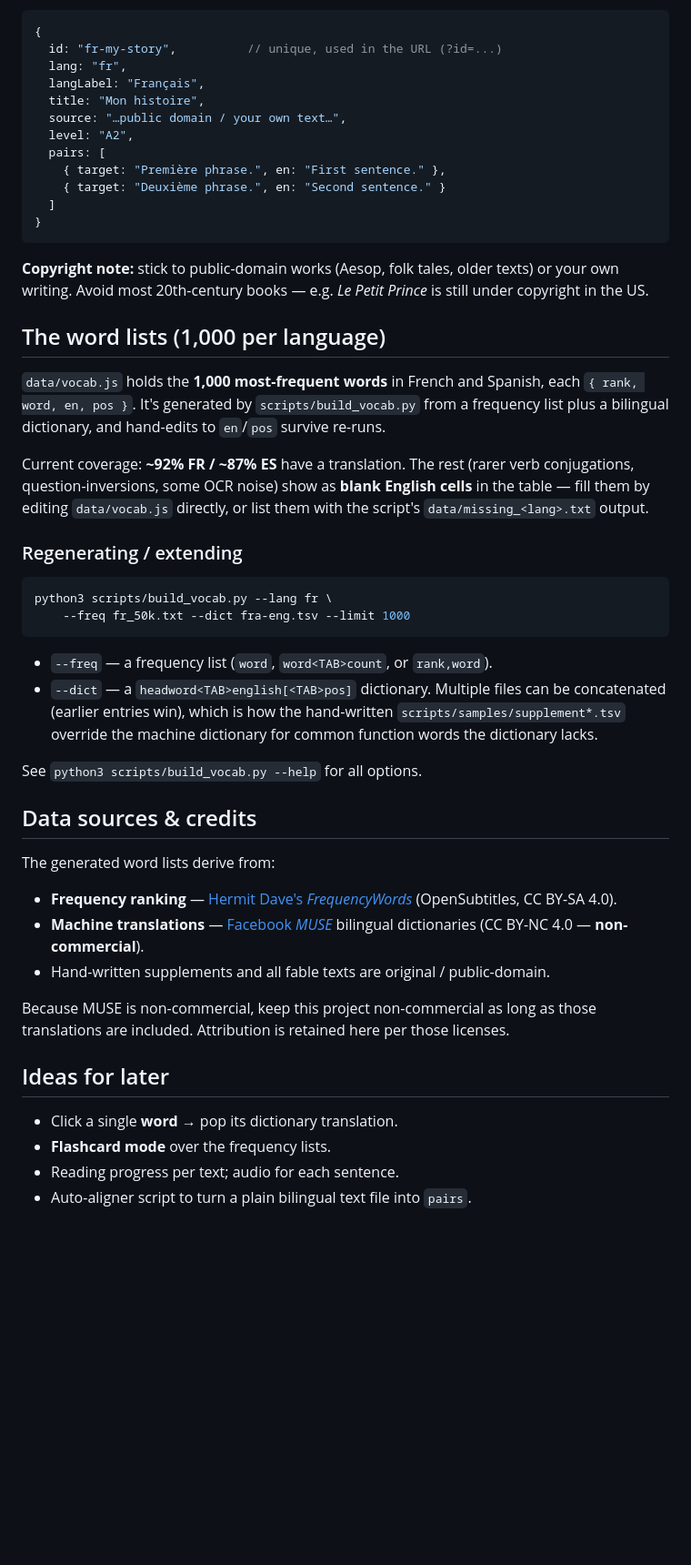
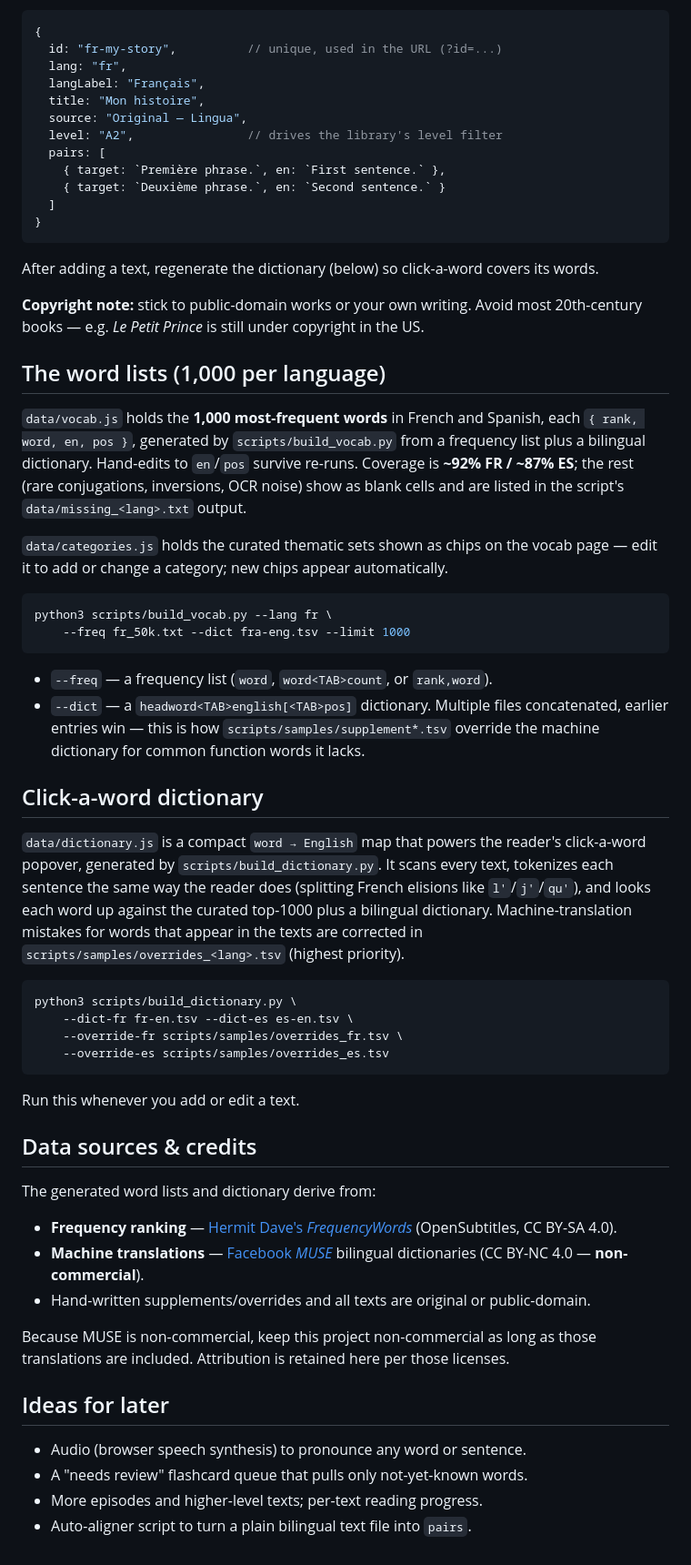
Before and after one commit to pradnyaw25/lingua, a Markdown page: README.md, the part around one of its changes. Shown at 91% size. Drawn GitHub-style; blank space fills up the shorter version.

````diff
--- a/README.md
+++ b/README.md
@@ -54,31 +86,30 @@ Edit `data/texts.js` and append an object. The only rule that matters:
   lang: "fr",
   langLabel: "Français",
   title: "Mon histoire",
-  source: "…public domain / your own text…",
-  level: "A2",
+  source: "Original — Lingua",
+  level: "A2",                // drives the library's level filter
   pairs: [
-    { target: "Première phrase.", en: "First sentence." },
-    { target: "Deuxième phrase.", en: "Second sentence." }
+    { target: `Première phrase.`, en: `First sentence.` },
+    { target: `Deuxième phrase.`, en: `Second sentence.` }
   ]
 }
 ```
 
-**Copyright note:** stick to public-domain works (Aesop, folk tales, older texts) or
-your own writing. Avoid most 20th-century books — e.g. *Le Petit Prince* is still under
-copyright in the US.
+After adding a text, regenerate the dictionary (below) so click-a-word covers its words.
+
+**Copyright note:** stick to public-domain works or your own writing. Avoid most
+20th-century books — e.g. *Le Petit Prince* is still under copyright in the US.
 
 ## The word lists (1,000 per language)
 
 `data/vocab.js` holds the **1,000 most-frequent words** in French and Spanish, each
-`{ rank, word, en, pos }`. It's generated by `scripts/build_vocab.py` from a frequency
-list plus a bilingual dictionary, and hand-edits to `en`/`pos` survive re-runs.
+`{ rank, word, en, pos }`, generated by `scripts/build_vocab.py` from a frequency list
+plus a bilingual dictionary. Hand-edits to `en`/`pos` survive re-runs. Coverage is
+**~92% FR / ~87% ES**; the rest (rare conjugations, inversions, OCR noise) show as blank
+cells and are listed in the script's `data/missing_<lang>.txt` output.
 
-Current coverage: **~92% FR / ~87% ES** have a translation. The rest (rarer verb
-conjugations, question-inversions, some OCR noise) show as **blank English cells** in the
-table — fill them by editing `data/vocab.js` directly, or list them with the script's
-`data/missing_<lang>.txt` output.
-
-### Regenerating / extending
+`data/categories.js` holds the curated thematic sets shown as chips on the vocab page —
+edit it to add or change a category; new chips appear automatically.
 
 ```bash
 python3 scripts/build_vocab.py --lang fr \
@@ -86,29 +117,44 @@ python3 scripts/build_vocab.py --lang fr \
 ```
 
 - `--freq` — a frequency list (`word`, `word<TAB>count`, or `rank,word`).
-- `--dict` — a `headword<TAB>english[<TAB>pos]` dictionary. Multiple files can be
-  concatenated (earlier entries win), which is how the hand-written
-  `scripts/samples/supplement*.tsv` override the machine dictionary for common
-  function words the dictionary lacks.
+- `--dict` — a `headword<TAB>english[<TAB>pos]` dictionary. Multiple files concatenated,
+  earlier entries win — this is how `scripts/samples/supplement*.tsv` override the machine
+  dictionary for common function words it lacks.
 
-See `python3 scripts/build_vocab.py --help` for all options.
+## Click-a-word dictionary
+
+`data/dictionary.js` is a compact `word → English` map that powers the reader's
+click-a-word popover, generated by `scripts/build_dictionary.py`. It scans every text,
+tokenizes each sentence the same way the reader does (splitting French elisions like
+`l'`/`j'`/`qu'`), and looks each word up against the curated top-1000 plus a bilingual
+dictionary. Machine-translation mistakes for words that appear in the texts are corrected
+in `scripts/samples/overrides_<lang>.tsv` (highest priority).
+
+```bash
+python3 scripts/build_dictionary.py \
+    --dict-fr fr-en.tsv --dict-es es-en.tsv \
+    --override-fr scripts/samples/overrides_fr.tsv \
+    --override-es scripts/samples/overrides_es.tsv
+```
+
+Run this whenever you add or edit a text.
 
 ## Data sources & credits
 
-The generated word lists derive from:
+The generated word lists and dictionary derive from:
 
 - **Frequency ranking** — [Hermit Dave's *FrequencyWords*](https://github.com/hermitdave/FrequencyWords)
   (OpenSubtitles, CC BY-SA 4.0).
 - **Machine translations** — [Facebook *MUSE*](https://github.com/facebookresearch/MUSE)
   bilingual dictionaries (CC BY-NC 4.0 — **non-commercial**).
-- Hand-written supplements and all fable texts are original / public-domain.
+- Hand-written supplements/overrides and all texts are original or public-domain.
 
 Because MUSE is non-commercial, keep this project non-commercial as long as those
 translations are included. Attribution is retained here per those licenses.
 
 ## Ideas for later
 
-- Click a single **word** → pop its dictionary translation.
-- **Flashcard mode** over the frequency lists.
-- Reading progress per text; audio for each sentence.
+- Audio (browser speech synthesis) to pronounce any word or sentence.
+- A "needs review" flashcard queue that pulls only not-yet-known words.
+- More episodes and higher-level texts; per-text reading progress.
 - Auto-aligner script to turn a plain bilingual text file into `pairs`.
````
Also changed, not shown: other parts of README.md (+51 -19 lines).
